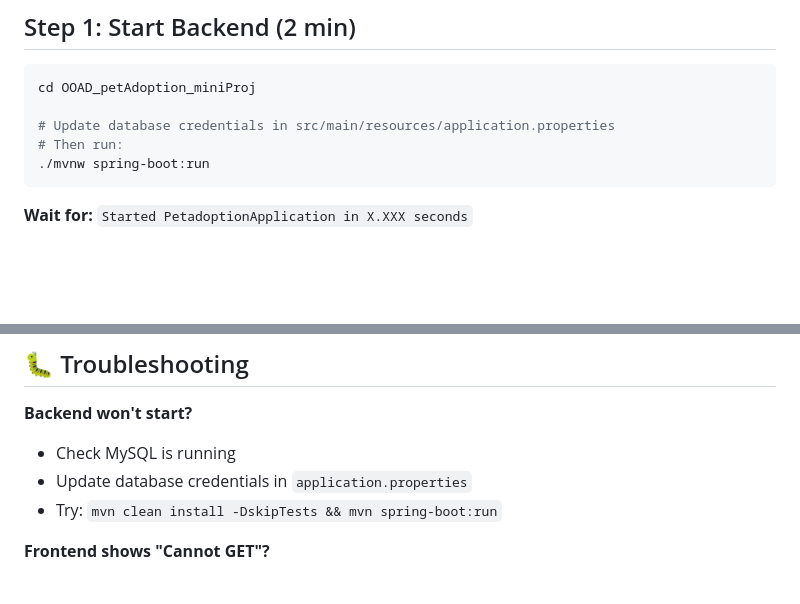
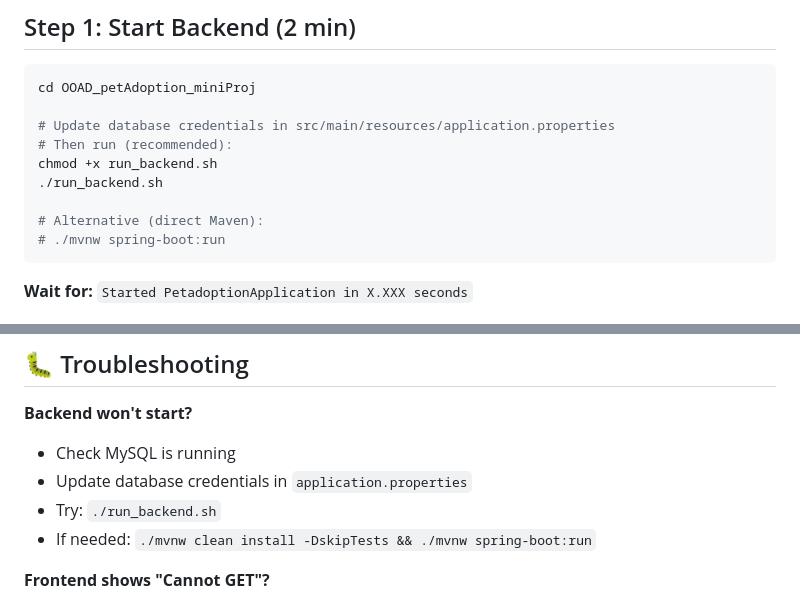
Before and after one commit to Nisha854884/OOAD_petAdoption_miniProj, a Markdown page: QUICKSTART.md, 2 parts joined by grey strips. Drawn GitHub-style; blank space fills up the shorter version.

````diff
--- a/QUICKSTART.md
+++ b/QUICKSTART.md
@@ -16,8 +16,12 @@ If not, see `DEPLOYMENT.md` for setup.
 cd OOAD_petAdoption_miniProj
 
 # Update database credentials in src/main/resources/application.properties
-# Then run:
-./mvnw spring-boot:run
+# Then run (recommended):
+chmod +x run_backend.sh
+./run_backend.sh
+
+# Alternative (direct Maven):
+# ./mvnw spring-boot:run
 ```
 
 **Wait for:** `Started PetadoptionApplication in X.XXX seconds`
@@ -82,7 +86,8 @@ Open browser to: **`http://localhost:8081/api/`**
 **Backend won't start?**
 - Check MySQL is running
 - Update database credentials in `application.properties`
-- Try: `mvn clean install -DskipTests && mvn spring-boot:run`
+- Try: `./run_backend.sh`
+- If needed: `./mvnw clean install -DskipTests && ./mvnw spring-boot:run`
 
 **Frontend shows "Cannot GET"?**
 - Make sure you're on `http://localhost:8081/api/`
````
